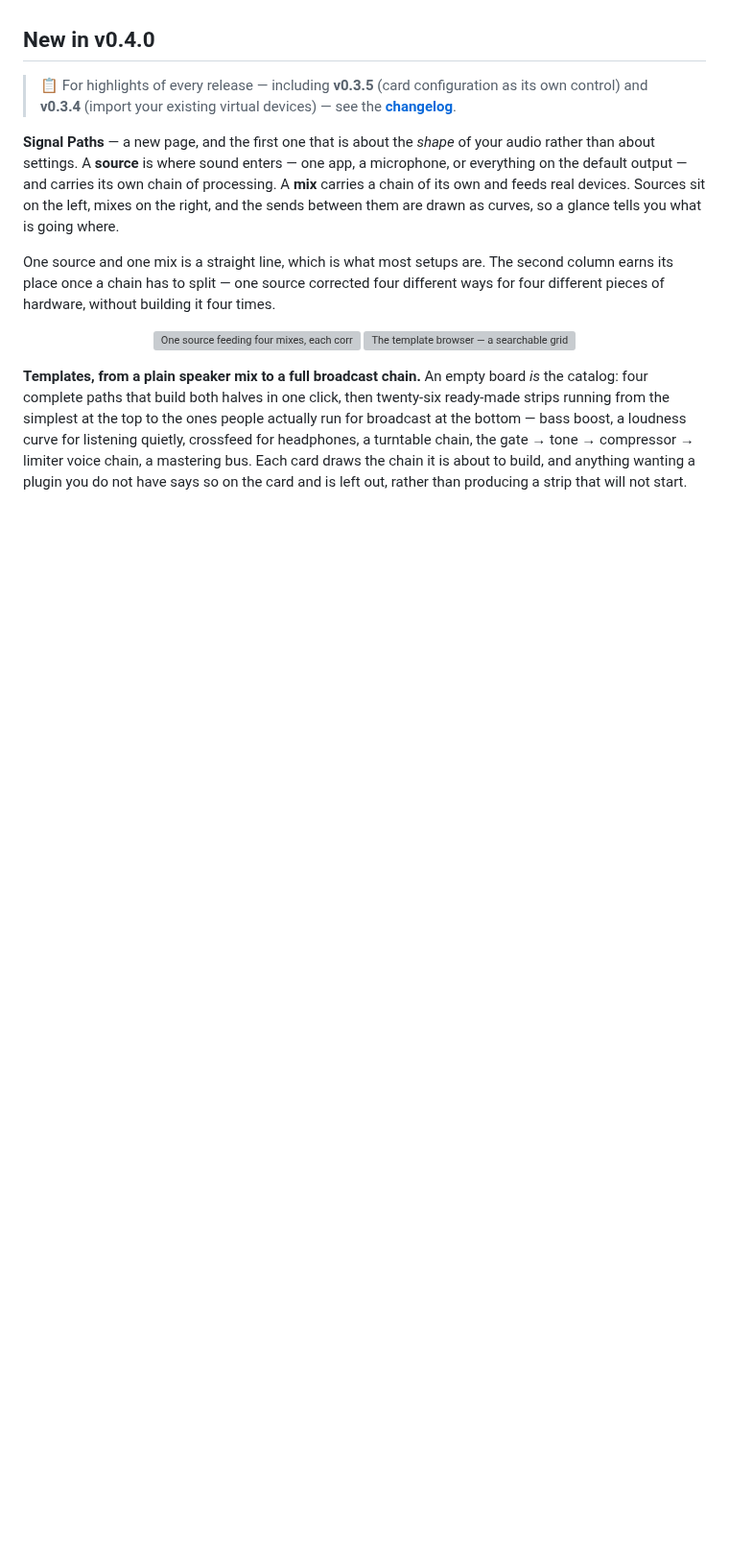
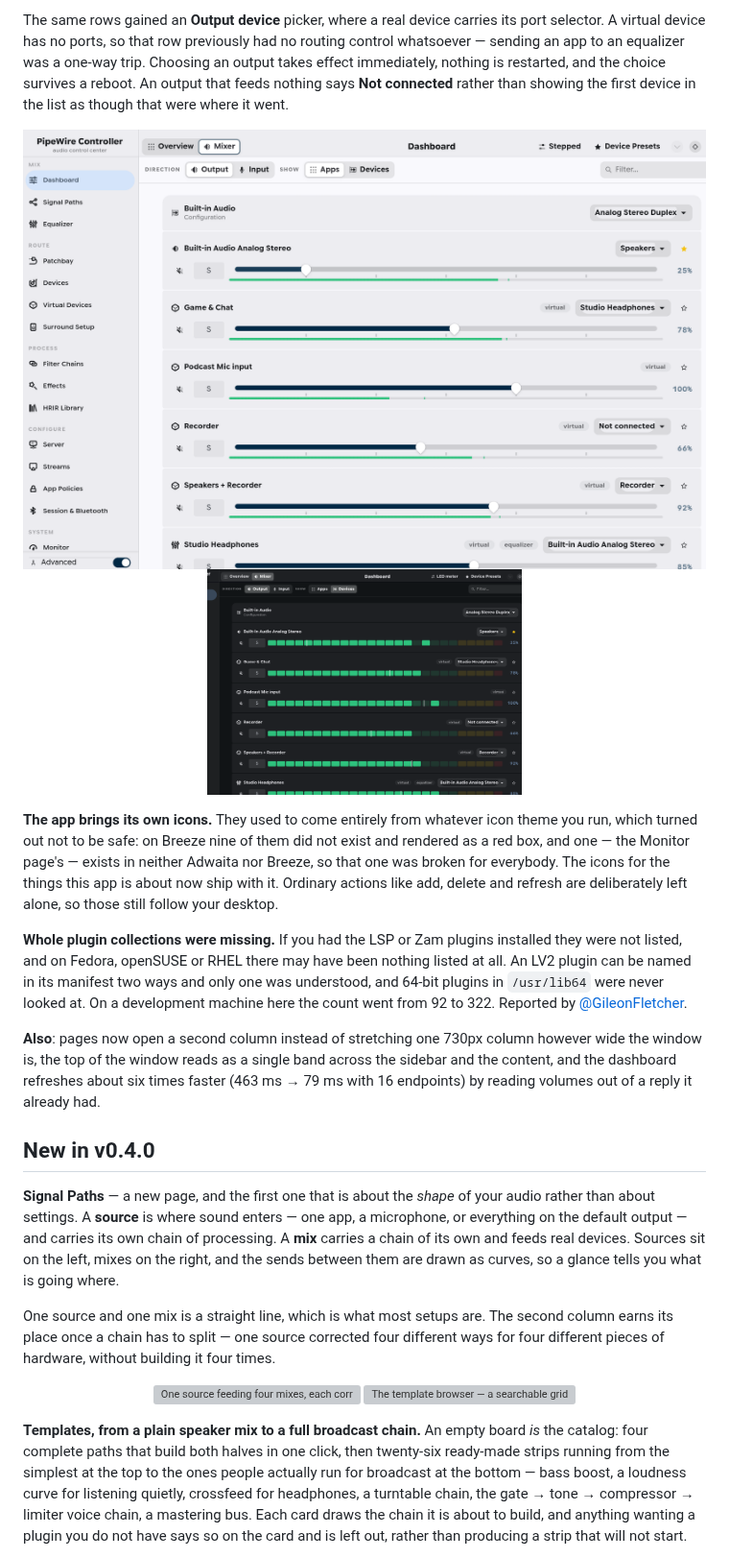
Before and after one commit to knightinfected/PipeWireController, a Markdown page: README.md, the part around one of its changes. Shown at 96% size. Rendered like a GitHub page; pictures changed too: screenshots/mixer-devices-dark.png (added), screenshots/mixer-devices.png (added); blank space fills up the shorter version; grey boxes are pictures that could not be loaded.

```diff
--- a/README.md
+++ b/README.md
@@ -72,8 +114,38 @@ More screenshots:
+The same rows gained an **Output device** picker, where a real device carries
+its port selector. A virtual device has no ports, so that row previously had no
+routing control whatsoever — sending an app to an equalizer was a one-way trip.
+Choosing an output takes effect immediately, nothing is restarted, and the
+choice survives a reboot. An output that feeds nothing says **Not connected**
+rather than showing the first device in the list as though that were where it
+went.
+
+<p align="center">
+  <img src="screenshots/mixer-devices.png" alt="Mixer, Devices — every software device says what kind it is, and where its audio goes" width="51.5%">
+  <img src="screenshots/mixer-devices-dark.png" alt="The same list in dark mode with the LED meter style" width="46%">
+</p>
+
+**The app brings its own icons.** They used to come entirely from whatever icon
+theme you run, which turned out not to be safe: on Breeze nine of them did not
+exist and rendered as a red box, and one — the Monitor page's — exists in
+neither Adwaita nor Breeze, so that one was broken for everybody. The icons for
+the things this app is about now ship with it. Ordinary actions like add,
+delete and refresh are deliberately left alone, so those still follow your
+desktop.
+
+**Whole plugin collections were missing.** If you had the LSP or Zam plugins
+installed they were not listed, and on Fedora, openSUSE or RHEL there may have
+been nothing listed at all. An LV2 plugin can be named in its manifest two
+ways and only one was understood, and 64-bit plugins in `/usr/lib64` were never
+looked at. On a development machine here the count went from 92 to 322.
+Reported by [@GileonFletcher](https://github.com/GileonFletcher).
+
+**Also**: pages now open a second column instead of stretching one 730px column
+however wide the window is, the top of the window reads as a single band across
+the sidebar and the content, and the dashboard refreshes about six times
+faster (463 ms → 79 ms with 16 endpoints) by reading volumes out of a reply it
+already had.
+
 ## New in v0.4.0
-
-> 📋 For highlights of every release — including **v0.3.5** (card configuration
-> as its own control) and **v0.3.4** (import your existing virtual devices) —
-> see the **[changelog](CHANGELOG.md)**.
 
 **Signal Paths** — a new page, and the first one that is about the *shape* of
 your audio rather than about settings. A **source** is where sound enters — one
```
Also changed, not shown: other parts of README.md (+48 -5 lines), CHANGELOG.md (+11 -1 lines), screenshots/dashboard-0.6.0.png (added), screenshots/favorite-devices.png (added), screenshots/mixer-apps.png (added).
